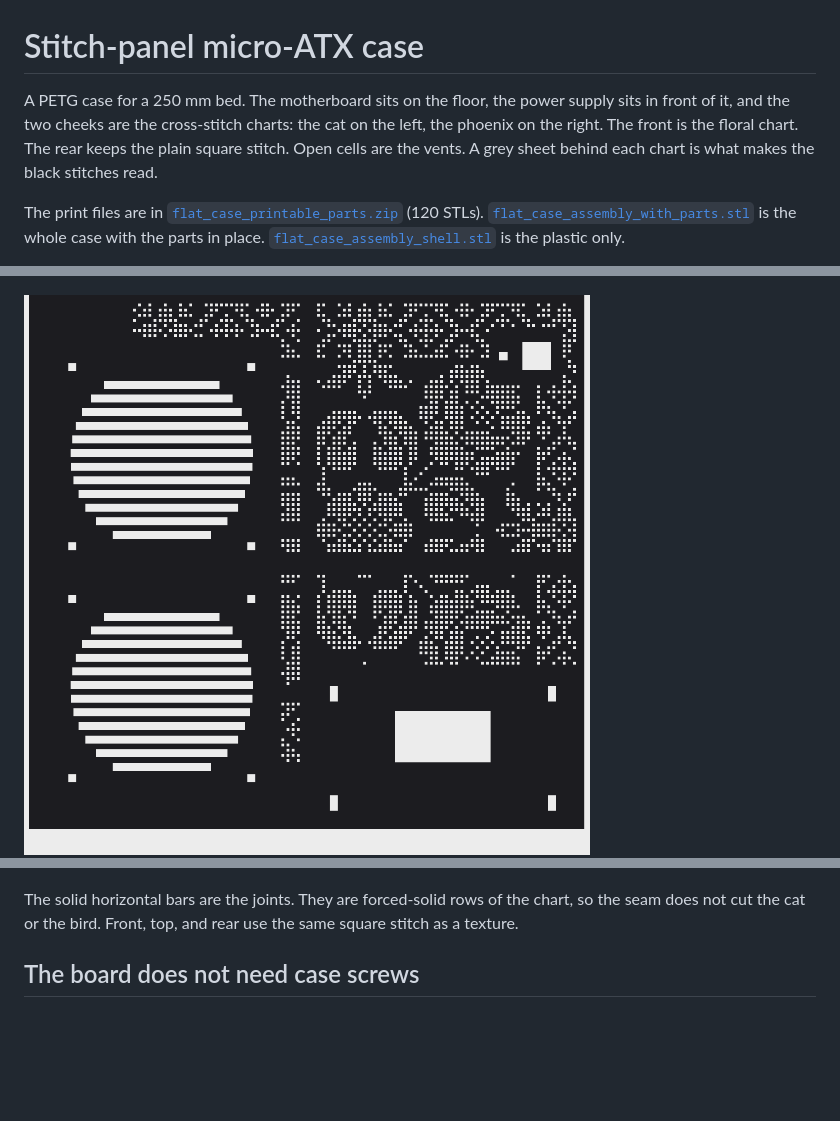
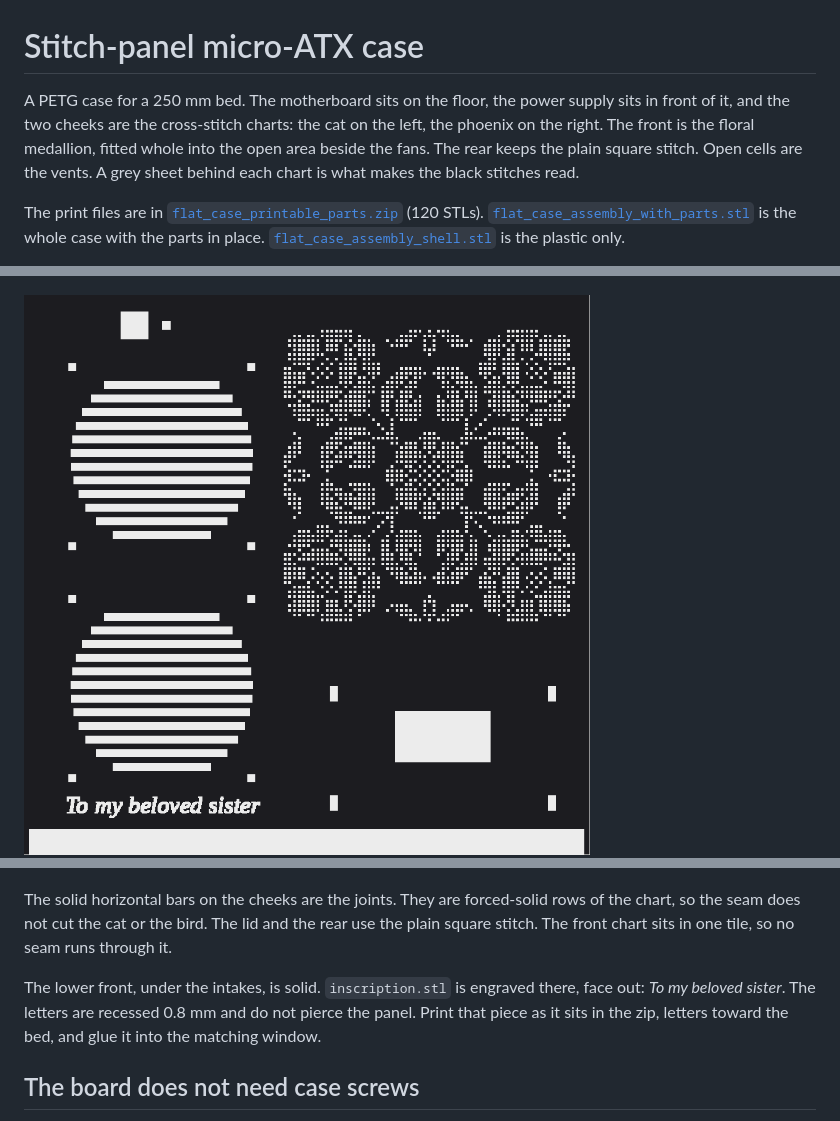
Before and after one commit to SeasonedTurtle/PC-Case, a Markdown page: README.md, 3 parts joined by grey strips. Drawn GitHub-style; pictures changed too: preview/front.png; blank space fills up the shorter version.

```diff
--- a/README.md
+++ b/README.md
@@ -1,6 +1,6 @@
 # Stitch-panel micro-ATX case
 
-A PETG case for a 250 mm bed. The motherboard sits on the floor, the power supply sits in front of it, and the two cheeks are the cross-stitch charts: the cat on the left, the phoenix on the right. The front is the floral chart. The rear keeps the plain square stitch. Open cells are the vents. A grey sheet behind each chart is what makes the black stitches read.
+A PETG case for a 250 mm bed. The motherboard sits on the floor, the power supply sits in front of it, and the two cheeks are the cross-stitch charts: the cat on the left, the phoenix on the right. The front is the floral medallion, fitted whole into the open area beside the fans. The rear keeps the plain square stitch. Open cells are the vents. A grey sheet behind each chart is what makes the black stitches read.
 
 The print files are in [`flat_case_printable_parts.zip`](flat_case_printable_parts.zip) (120 STLs). [`flat_case_assembly_with_parts.stl`](flat_case_assembly_with_parts.stl) is the whole case with the parts in place. [`flat_case_assembly_shell.stl`](flat_case_assembly_shell.stl) is the plastic only.
 
@@ -13,7 +13,9 @@ Outer size is **332 × 459 × 328 mm** (width × depth × height), about 50 litr
 ![Rear, plain stitch, GPU window, I/O, exhaust](preview/rear.png)
 ![Lid, two exhausts](preview/top.png)
 
-The solid horizontal bars are the joints. They are forced-solid rows of the chart, so the seam does not cut the cat or the bird. Front, top, and rear use the same square stitch as a texture.
+The solid horizontal bars on the cheeks are the joints. They are forced-solid rows of the chart, so the seam does not cut the cat or the bird. The lid and the rear use the plain square stitch. The front chart sits in one tile, so no seam runs through it.
+
+The lower front, under the intakes, is solid. `inscription.stl` is engraved there, face out: *To my beloved sister*. The letters are recessed 0.8 mm and do not pierce the panel. Print that piece as it sits in the zip, letters toward the bed, and glue it into the matching window.
 
 ## The board does not need case screws
 
```
Also changed, not shown: other parts of README.md (+2 -2 lines), preview/chart_front.png, preview/overview.png, 4 other files.
